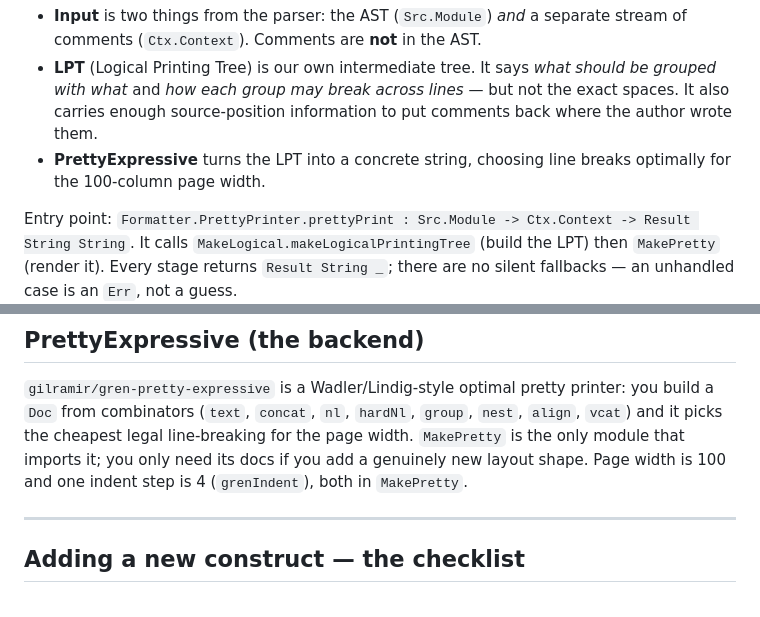
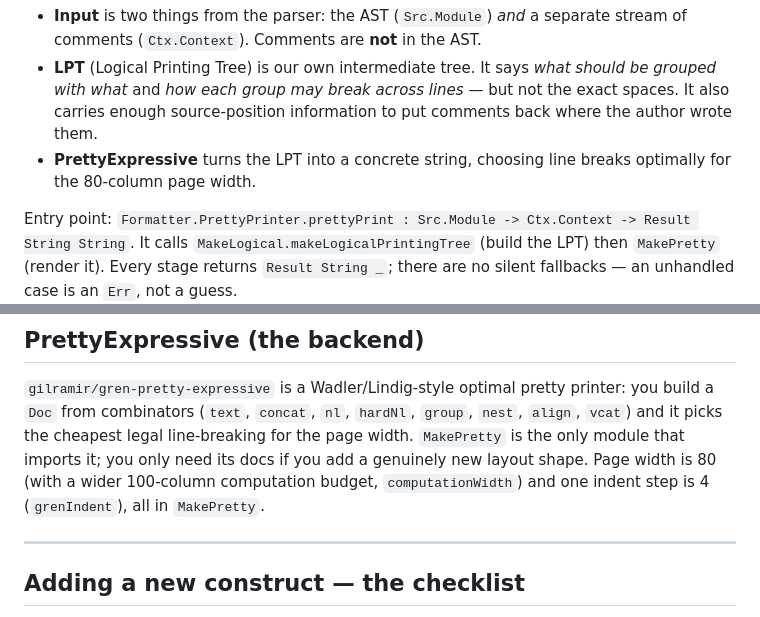
Before and after one commit to gilramir/gren-format-lib, a Markdown page: src/Formatter/DEVELOPER.md, 2 parts joined by grey strips. Rendered like a GitHub page.

Commit message:
DEVELOPER: correct page width to 80 (computation 100)
Two references still said the page width is 100, left over from before
the 80-column switch (the same fix README already got). The cost factory
uses pageWidth = 80 with computationWidth = 100.

Co-Authored-By: Claude Opus 4.8 <noreply@anthropic.com>

```diff
--- a/src/Formatter/DEVELOPER.md
+++ b/src/Formatter/DEVELOPER.md
@@ -25,7 +25,7 @@ Src.Module + Ctx.Context  ──►  LPT  ──►  PrettyExpressive Doc  ─
   not the exact spaces. It also carries enough source-position information to put
   comments back where the author wrote them.
 - **PrettyExpressive** turns the LPT into a concrete string, choosing line
-  breaks optimally for the 100-column page width.
+  breaks optimally for the 80-column page width.
 
 Entry point: `Formatter.PrettyPrinter.prettyPrint : Src.Module -> Ctx.Context ->
 Result String String`. It calls `MakeLogical.makeLogicalPrintingTree` (build the
@@ -148,8 +148,9 @@ generated `->` never attracts a comment.
 printer: you build a `Doc` from combinators (`text`, `concat`, `nl`, `hardNl`,
 `group`, `nest`, `align`, `vcat`) and it picks the cheapest legal line-breaking
 for the page width. `MakePretty` is the only module that imports it; you only
-need its docs if you add a genuinely new layout shape. Page width is 100 and one
-indent step is 4 (`grenIndent`), both in `MakePretty`.
+need its docs if you add a genuinely new layout shape. Page width is 80 (with a
+wider 100-column computation budget, `computationWidth`) and one indent step is 4
+(`grenIndent`), all in `MakePretty`.
 
 ---
 
```
